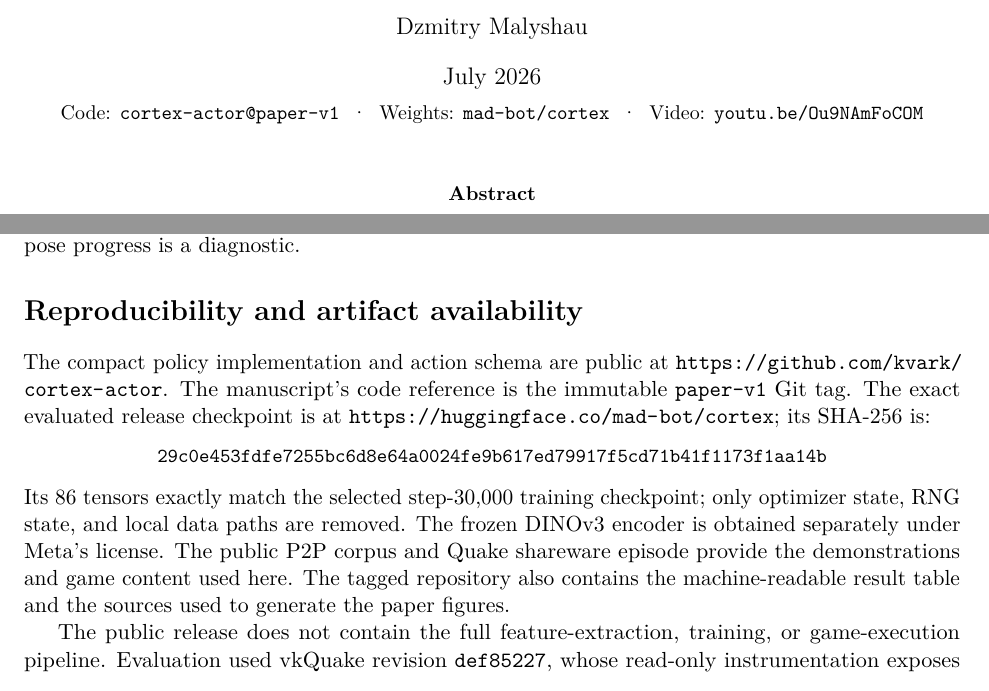
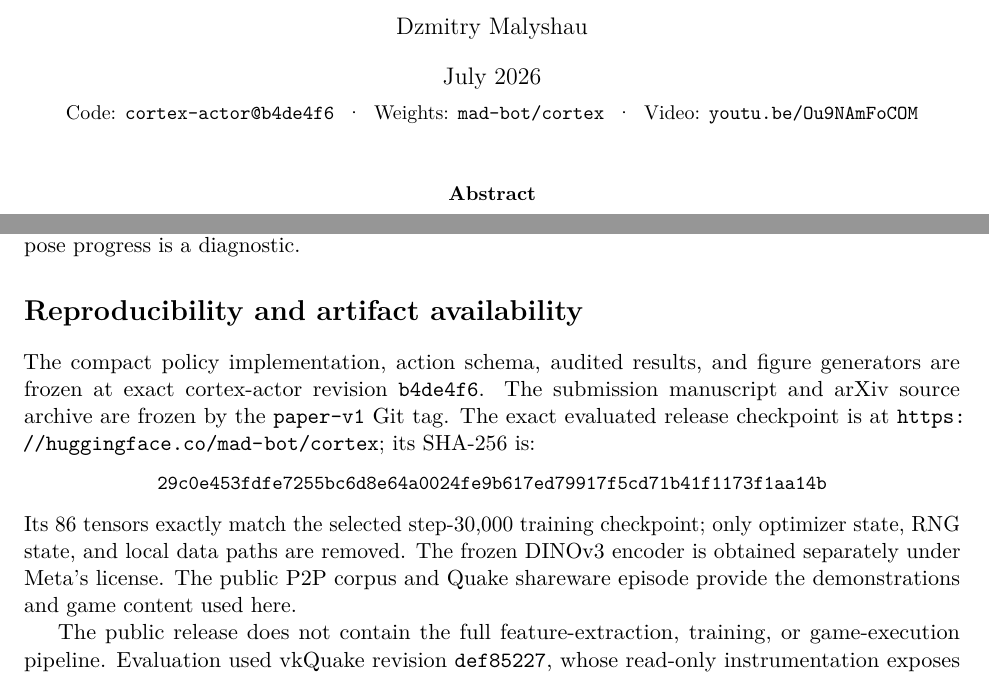
Before and after one commit to kvark/cortex-actor, a LaTeX paper (paper/cortex_quake_bc.tex): two parts of pages 1 and 10 of 13, joined at a grey line, cut so that both start at the same text. Compiled offline with pdfLaTeX.

Commit message:
Package final arXiv submission

```diff
--- a/paper/cortex_quake_bc.tex
+++ b/paper/cortex_quake_bc.tex
@@ -18,7 +18,7 @@
 \author{Dzmitry Malyshau}
 \date{%
 July 2026\\[4pt]
-\small Code: \href{https://github.com/kvark/cortex-actor/tree/paper-v1}{\texttt{cortex-actor@paper-v1}} \;\textperiodcentered\;
+\small Code: \href{https://github.com/kvark/cortex-actor/tree/b4de4f66420df2c408ec42b5c01c91a088d8b63d}{\texttt{cortex-actor@b4de4f6}} \;\textperiodcentered\;
 Weights: \href{https://huggingface.co/mad-bot/cortex}{\texttt{mad-bot/cortex}} \;\textperiodcentered\;
 Video: \href{https://youtu.be/Ou9NAmFoCOM}{\texttt{youtu.be/Ou9NAmFoCOM}}}
 
@@ -308,11 +308,11 @@ Finally, total system cost includes the frozen encoder's pretraining and a proje
 \section*{Reproducibility and artifact availability}\label{sec:repro}
 \addcontentsline{toc}{section}{Reproducibility and artifact availability}
 
-The compact policy implementation and action schema are public at \url{https://github.com/kvark/cortex-actor}. The manuscript's code reference is the immutable \href{https://github.com/kvark/cortex-actor/tree/paper-v1}{\texttt{paper-v1} Git tag}. The exact evaluated release checkpoint is at \url{https://huggingface.co/mad-bot/cortex}; its SHA-256 is:
+The compact policy implementation, action schema, audited results, and figure generators are frozen at exact \href{https://github.com/kvark/cortex-actor/tree/b4de4f66420df2c408ec42b5c01c91a088d8b63d}{cortex-actor revision \texttt{b4de4f6}}. The submission manuscript and arXiv source archive are frozen by the \href{https://github.com/kvark/cortex-actor/tree/paper-v1}{\texttt{paper-v1} Git tag}. The exact evaluated release checkpoint is at \url{https://huggingface.co/mad-bot/cortex}; its SHA-256 is:
 \begin{center}
 \small\texttt{29c0e453fdfe7255bc6d8e64a0024fe9b617ed79917f5cd71b41f1173f1aa14b}
 \end{center}
-Its 86 tensors exactly match the selected step-30{,}000 training checkpoint; only optimizer state, RNG state, and local data paths are removed. The frozen DINOv3 encoder is obtained separately under Meta's license. The public P2P corpus and Quake shareware episode provide the demonstrations and game content used here. The tagged repository also contains the machine-readable result table and the sources used to generate the paper figures.
+Its 86 tensors exactly match the selected step-30{,}000 training checkpoint; only optimizer state, RNG state, and local data paths are removed. The frozen DINOv3 encoder is obtained separately under Meta's license. The public P2P corpus and Quake shareware episode provide the demonstrations and game content used here.
 
 The public release does not contain the full feature-extraction, training, or game-execution pipeline. Evaluation used \href{https://github.com/kvark/vkQuake/tree/def85227e6089231f23c1fbc2ba5e9c454add833}{vkQuake revision \texttt{def85227}}, whose read-only instrumentation exposes pose, health, kills, and intermission state to the evaluator; a separate runtime controlled simulated time. These signals never entered the policy. Cortex targets game-agnostic screen-and-input control, so this Quake adapter is an intermediate evaluation fixture rather than a policy dependency. The evaluator source is archived, but the complete runtime and retained evaluator artifact bundle are not; third-party pixel-to-game reproduction is therefore not yet turnkey.
 
```
Also changed, not shown: paper/cortex_quake_bc.md (+2 -2 lines), README.md, paper/cortex_quake_bc.pdf, paper/releases/README.md (added), 2 other files.
